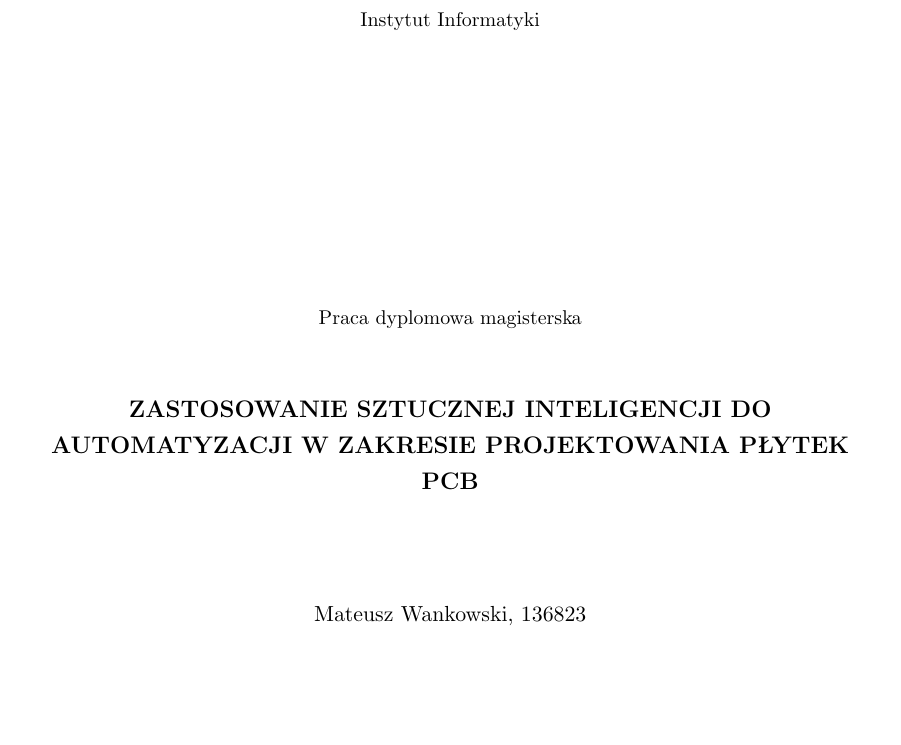
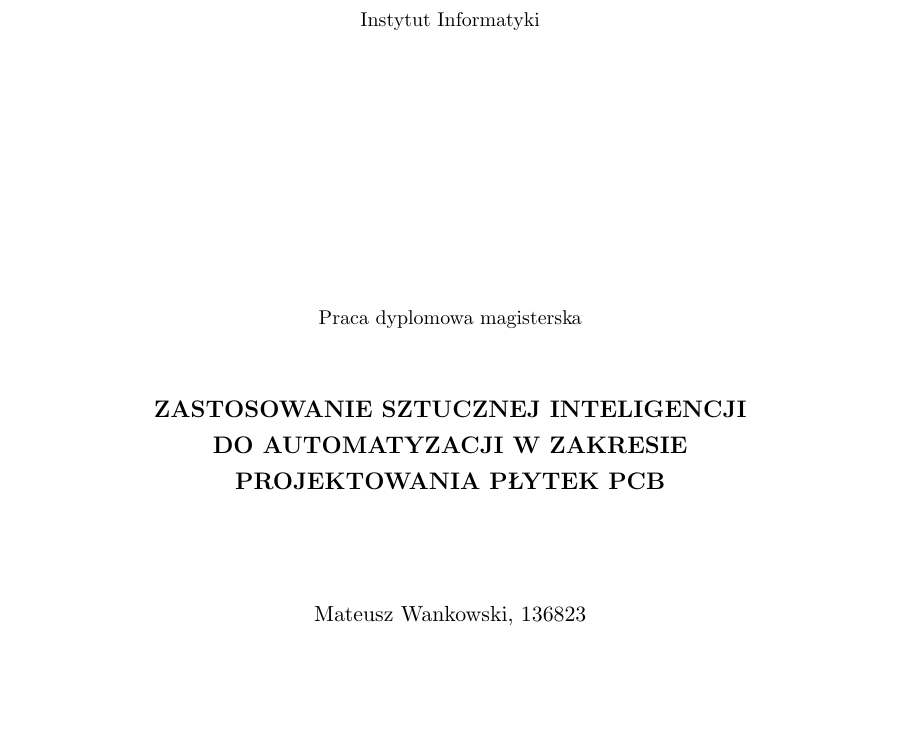
Before and after one commit to Waneksio/Projekt_git, a LaTeX thesis (main.tex): part of page 1 of 54, cut so that both start at the same text. Compiled offline with pdfLaTeX.

Commit message:
poprawki kosmetyczne

```diff
--- a/main.tex
+++ b/main.tex
@@ -28,7 +28,7 @@
    Mateusz Wankowski \album{136823}}
 \authortitle{}                                % Do not change.
 
-\title{Zastosowanie sztucznej inteligencji do automatyzacji w zakresie projektowania płytek PCB}
+\title{Zastosowanie sztucznej inteligencji\\do automatyzacji w zakresie\\projektowania płytek PCB}
 
 % Your supervisor comes here.
 \ppsupervisor{dr inż.~Tomasz Łukaszewski}
```
